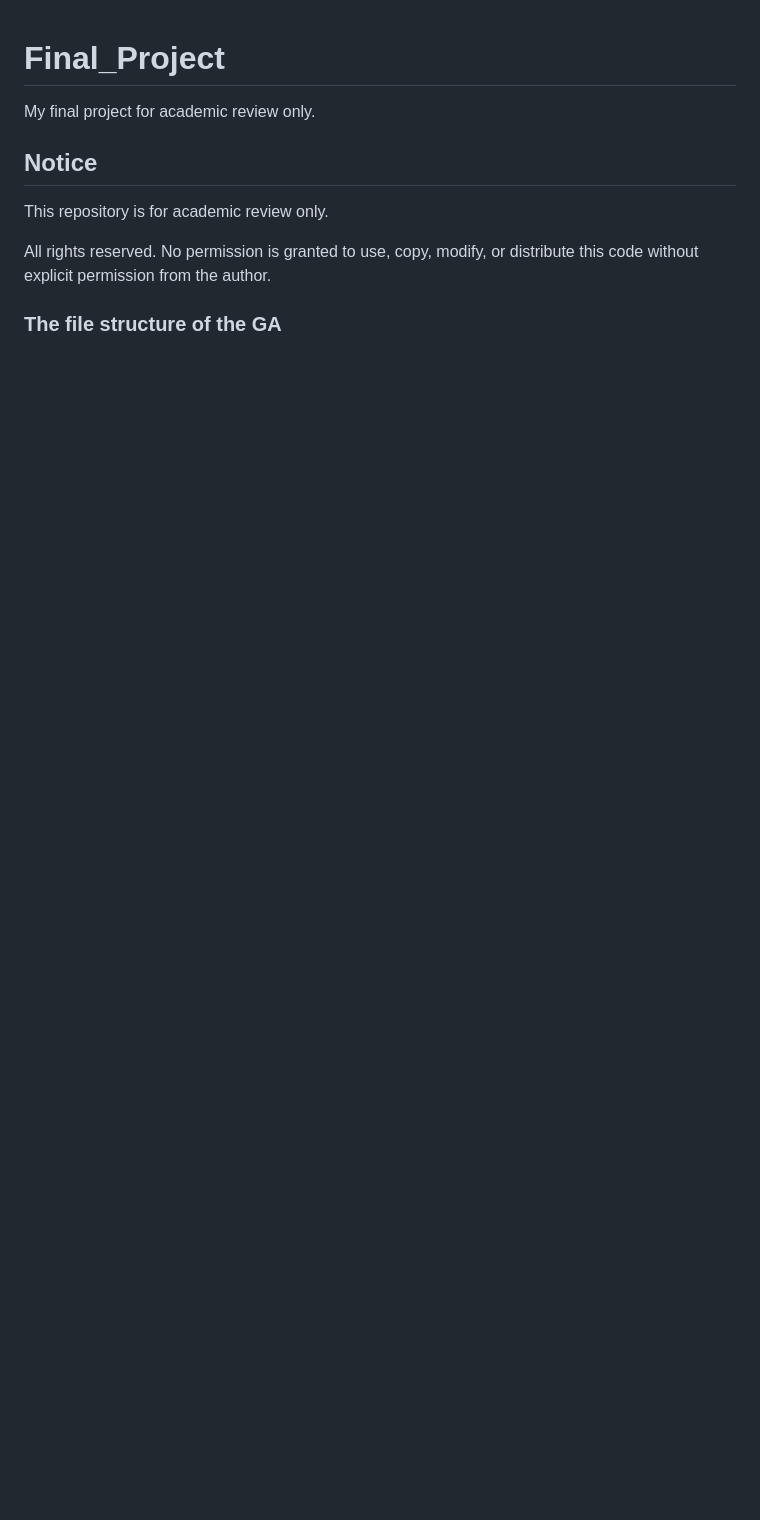
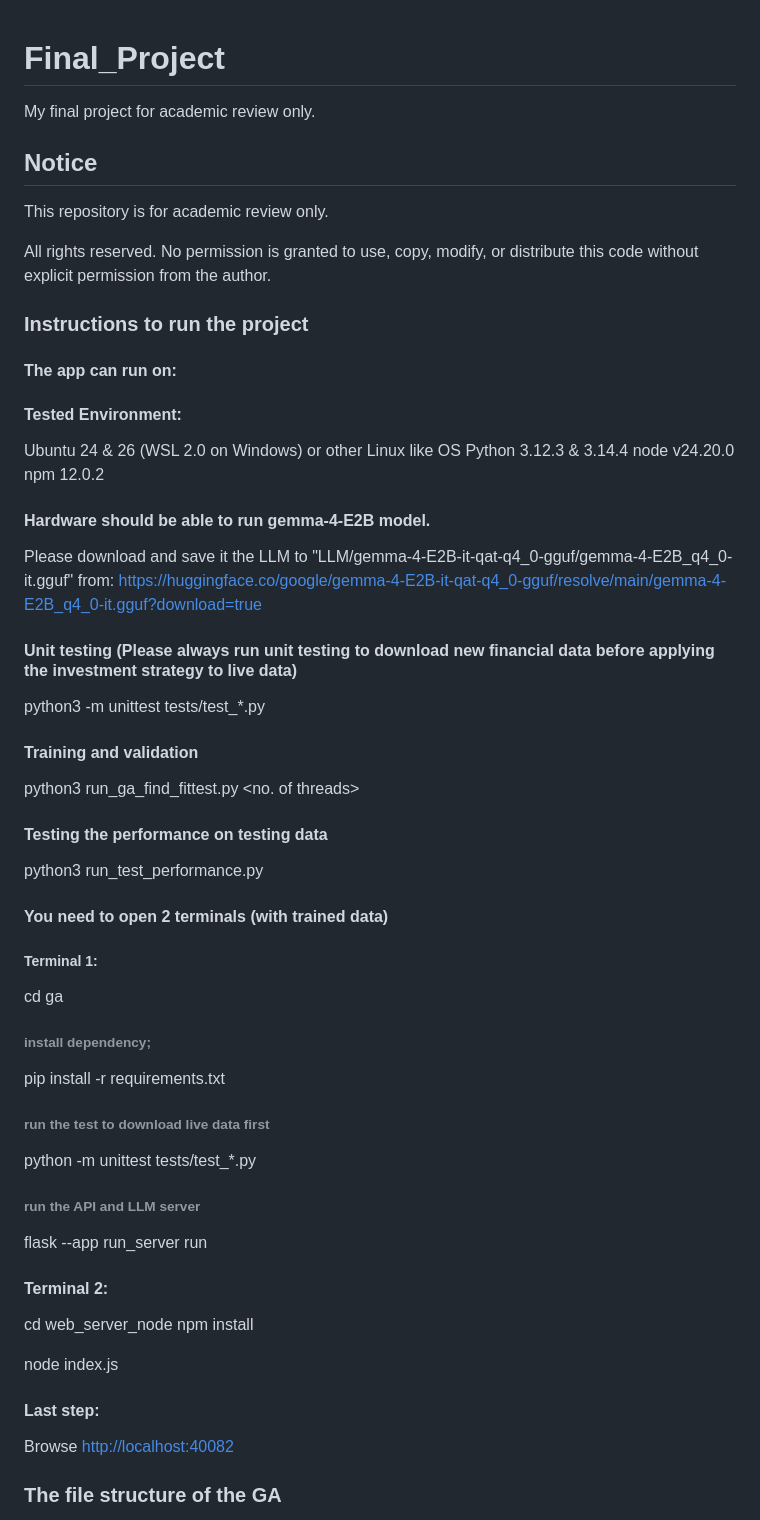
Before and after one commit to hw88hw88/Final_Project, a Markdown page: README.md, the part around one of its changes. GitHub-like rendering; blank space fills up the shorter version.

Commit message:
Update README with project run instructions
Added instructions for running the project and details on the environment setup, dependencies, and testing procedures.

```diff
--- a/README.md
+++ b/README.md
@@ -6,5 +6,51 @@ This repository is for academic review only.
 
 All rights reserved. No permission is granted to use, copy, modify, or distribute this code without explicit permission from the author.
 
+### Instructions to run the project
+#### The app can run on:
+
+#### Tested Environment:
+Ubuntu 24 & 26 (WSL 2.0 on Windows) or other Linux like OS
+Python 3.12.3 & 3.14.4
+node v24.20.0
+npm 12.0.2
+
+#### Hardware should be able to run gemma-4-E2B model.
+Please download and save it the LLM to
+"LLM/gemma-4-E2B-it-qat-q4_0-gguf/gemma-4-E2B_q4_0-it.gguf"
+from:
+<https://huggingface.co/google/gemma-4-E2B-it-qat-q4_0-gguf/resolve/main/gemma-4-E2B_q4_0-it.gguf?download=true>
+
+#### Unit testing (Please always run unit testing to download new financial data before applying the investment strategy to live data)
+python3 -m unittest tests/test_*.py
+
+#### Training and validation
+python3 run_ga_find_fittest.py <no. of threads>
+
+#### Testing the performance on testing data
+python3 run_test_performance.py
+
+#### You need to open 2 terminals (with trained data)
+##### Terminal 1:
+cd ga
+
+###### install dependency;
+pip install -r requirements.txt
+
+###### run the test to download live data first
+python -m unittest tests/test_*.py
+
+###### run the API and LLM server
+flask --app run_server run
+
+#### Terminal 2:
+cd web_server_node
+npm install
+
+node index.js
+
+#### Last step:
+Browse <http://localhost:40082>
+
 ### The file structure of the GA
 
```
Also changed, not shown: other parts of README.md (+95 -95 lines).
